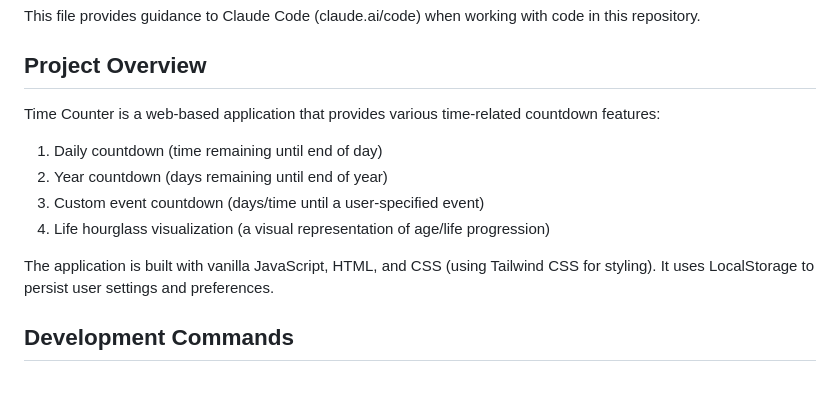
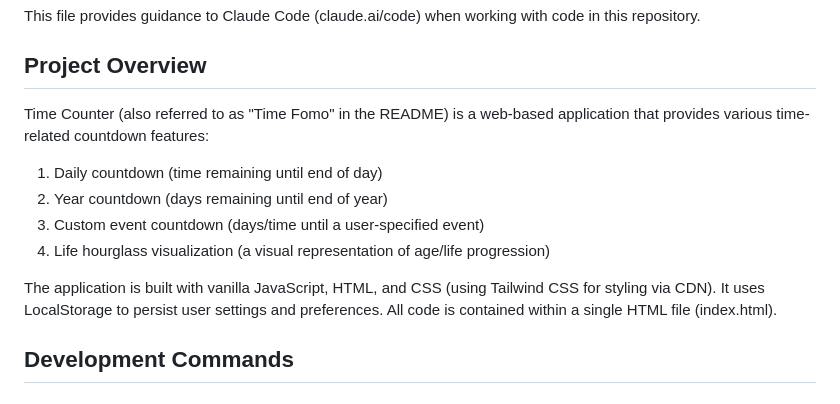
Before and after one commit to Gerrix90/time-fomo, a Markdown page: CLAUDE.md, the part around one of its changes. Rendered like a GitHub page.

```diff
--- a/CLAUDE.md
+++ b/CLAUDE.md
@@ -4,14 +4,14 @@ This file provides guidance to Claude Code (claude.ai/code) when working with co
 
 ## Project Overview
 
-Time Counter is a web-based application that provides various time-related countdown features:
+Time Counter (also referred to as "Time Fomo" in the README) is a web-based application that provides various time-related countdown features:
 
 1. Daily countdown (time remaining until end of day)
 2. Year countdown (days remaining until end of year)
 3. Custom event countdown (days/time until a user-specified event)
 4. Life hourglass visualization (a visual representation of age/life progression)
 
-The application is built with vanilla JavaScript, HTML, and CSS (using Tailwind CSS for styling). It uses LocalStorage to persist user settings and preferences.
+The application is built with vanilla JavaScript, HTML, and CSS (using Tailwind CSS for styling via CDN). It uses LocalStorage to persist user settings and preferences. All code is contained within a single HTML file (index.html).
 
 ## Development Commands
 
```
Also changed, not shown: other parts of CLAUDE.md (+40 -0 lines).
